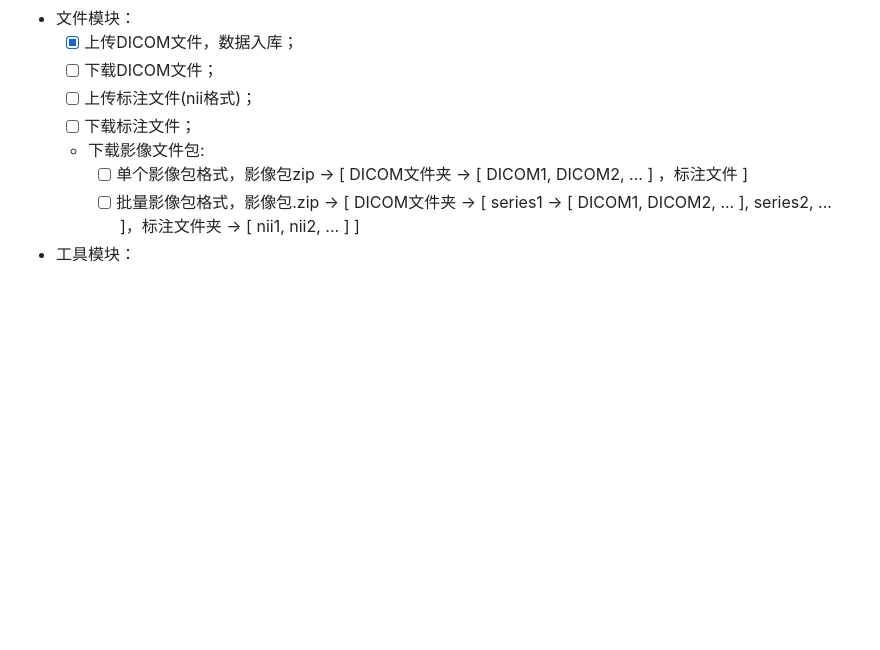
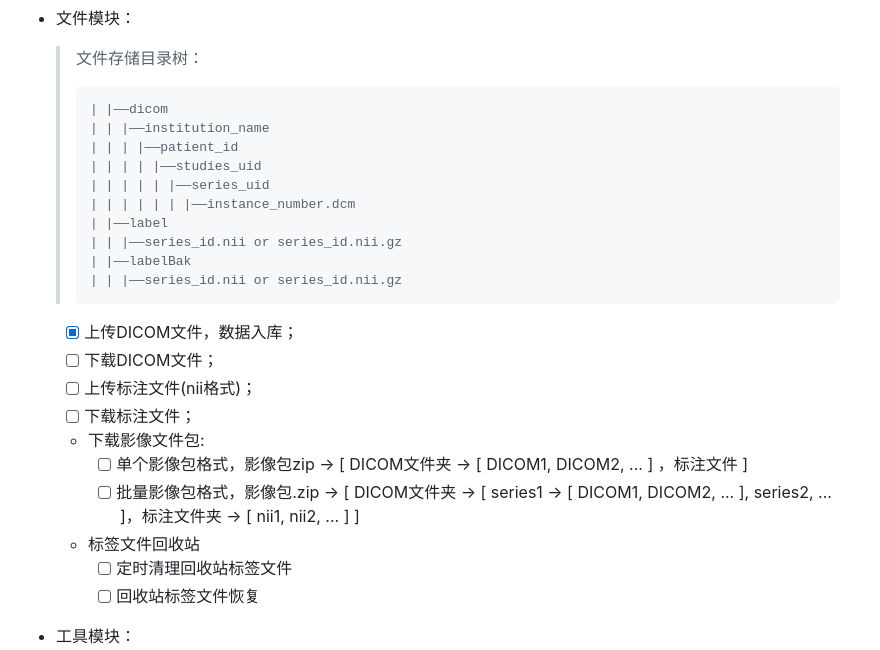
Before and after one commit to DouDOU-start/imp-server, a Markdown page: README.md, the part around the change. Drawn GitHub-style; blank space fills up the shorter version.

Commit message:
新增文件存储目录树

````diff
--- a/README.md
+++ b/README.md
@@ -45,6 +45,21 @@
   - [ ] 身体检查部位管理，新增、修改、删除，获取身体检查部位列表；
 
 - 文件模块：
+
+  > 文件存储目录树：
+  > ```
+  > | |——dicom
+  > | | |——institution_name
+  > | | | |——patient_id
+  > | | | | |——studies_uid
+  > | | | | | |——series_uid
+  > | | | | | | |——instance_number.dcm
+  > | |——label
+  > | | |——series_id.nii or series_id.nii.gz
+  > | |——labelBak
+  > | | |——series_id.nii or series_id.nii.gz
+  > ```
+
   - [x] 上传DICOM文件，数据入库；
   - [ ] 下载DICOM文件；
   - [ ] 上传标注文件(nii格式)；
@@ -52,6 +67,9 @@
   - 下载影像文件包:
     - [ ] 单个影像包格式，影像包zip -> [ DICOM文件夹 -> [ DICOM1, DICOM2, ... ] ，标注文件 ]
     - [ ] 批量影像包格式，影像包.zip -> [ DICOM文件夹 -> [ series1 -> [ DICOM1, DICOM2, ... ], series2, ... ]，标注文件夹 -> [ nii1, nii2, ... ] ]
+  - 标签文件回收站
+    - [ ] 定时清理回收站标签文件
+    - [ ] 回收站标签文件恢复
 
 - 工具模块：
   - [x] 校验DICOM文件、解析DICOM文件、修复DICOM文件中文乱码
````
